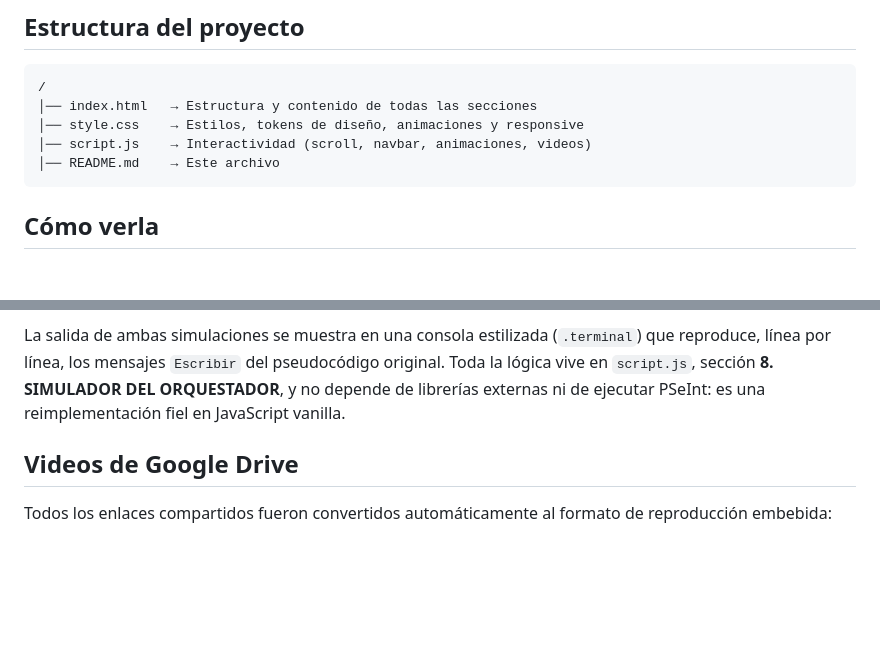
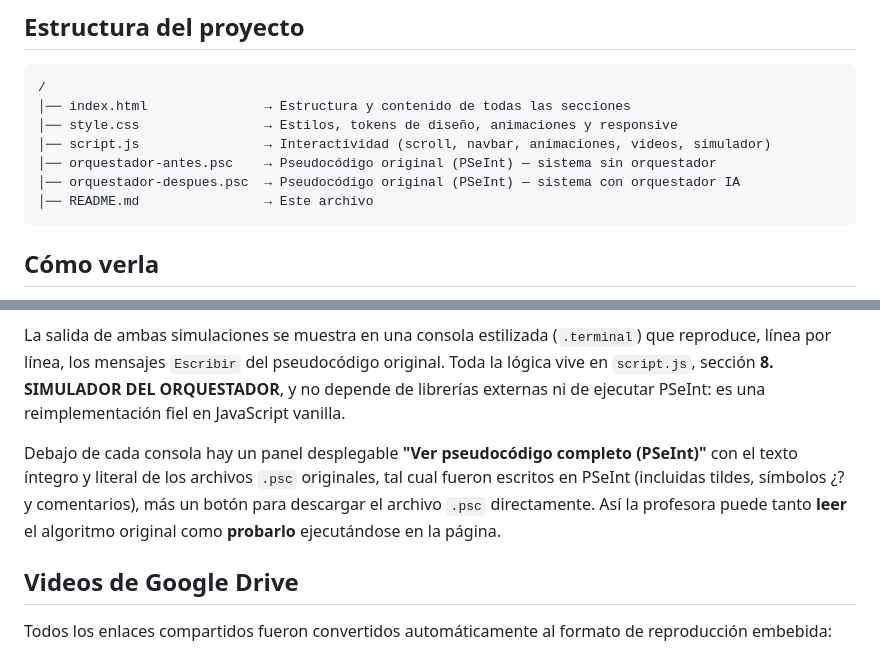
Before and after one commit to LuisandraRivera/Logica-Computacional, a Markdown page: README.md, 2 parts joined by grey strips. GitHub-like rendering; blank space fills up the shorter version.

Commit message:
Update README with orchestrator pseudocode details
Added details about the orchestrator pseudocode files and updated simulation console features.

````diff
--- a/README.md
+++ b/README.md
@@ -8,10 +8,12 @@ Construida únicamente con **HTML5, CSS3 y JavaScript Vanilla** — sin framewor
 
 ```
 /
-│── index.html   → Estructura y contenido de todas las secciones
-│── style.css    → Estilos, tokens de diseño, animaciones y responsive
-│── script.js    → Interactividad (scroll, navbar, animaciones, videos)
-│── README.md    → Este archivo
+│── index.html               → Estructura y contenido de todas las secciones
+│── style.css                → Estilos, tokens de diseño, animaciones y responsive
+│── script.js                → Interactividad (scroll, navbar, animaciones, videos, simulador)
+│── orquestador-antes.psc    → Pseudocódigo original (PSeInt) — sistema sin orquestador
+│── orquestador-despues.psc  → Pseudocódigo original (PSeInt) — sistema con orquestador IA
+│── README.md                → Este archivo
 ```
 
 ## Cómo verla
@@ -69,6 +71,8 @@ Dentro de la sección **Solución** se incluye un simulador con dos pestañas, "
 
 La salida de ambas simulaciones se muestra en una consola estilizada (`.terminal`) que reproduce, línea por línea, los mensajes `Escribir` del pseudocódigo original. Toda la lógica vive en `script.js`, sección **8. SIMULADOR DEL ORQUESTADOR**, y no depende de librerías externas ni de ejecutar PSeInt: es una reimplementación fiel en JavaScript vanilla.
 
+Debajo de cada consola hay un panel desplegable **"Ver pseudocódigo completo (PSeInt)"** con el texto íntegro y literal de los archivos `.psc` originales, tal cual fueron escritos en PSeInt (incluidas tildes, símbolos ¿? y comentarios), más un botón para descargar el archivo `.psc` directamente. Así la profesora puede tanto **leer** el algoritmo original como **probarlo** ejecutándose en la página.
+
 ## Videos de Google Drive
 
 Todos los enlaces compartidos fueron convertidos automáticamente al formato de reproducción embebida:
````
